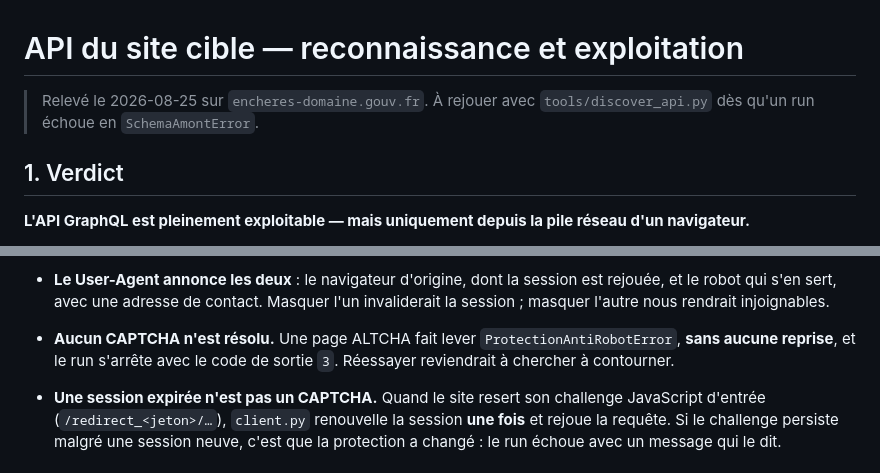
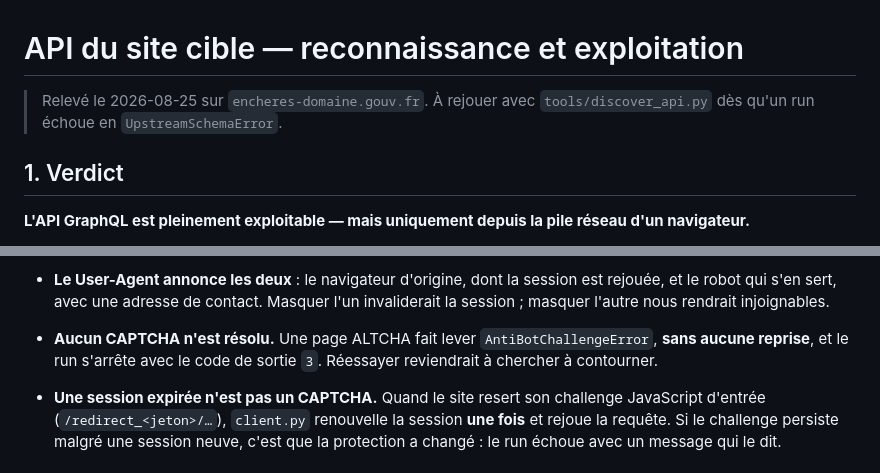
Before and after one commit to William-Stoops/Sleeper, a Markdown page: docs/api.md, 2 parts joined by grey strips. GitHub-like rendering.

```diff
--- a/docs/api.md
+++ b/docs/api.md
@@ -1,7 +1,7 @@
 # API du site cible — reconnaissance et exploitation
 
 > Relevé le 2026-08-25 sur `encheres-domaine.gouv.fr`.
-> À rejouer avec `tools/discover_api.py` dès qu'un run échoue en `SchemaAmontError`.
+> À rejouer avec `tools/discover_api.py` dès qu'un run échoue en `UpstreamSchemaError`.
 
 ## 1. Verdict
 
@@ -191,7 +191,7 @@ Conséquences architecturales, toutes assumées :
   est rejouée, et le robot qui s'en sert, avec une adresse de contact. Masquer
   l'un invaliderait la session ; masquer l'autre nous rendrait injoignables.
 - **Aucun CAPTCHA n'est résolu.** Une page ALTCHA fait lever
-  `ProtectionAntiRobotError`, **sans aucune reprise**, et le run s'arrête avec
+  `AntiBotChallengeError`, **sans aucune reprise**, et le run s'arrête avec
   le code de sortie `3`. Réessayer reviendrait à chercher à contourner.
 - **Une session expirée n'est pas un CAPTCHA.** Quand le site resert son
   challenge JavaScript d'entrée (`/redirect_<jeton>/…`), `client.py` renouvelle
```
Also changed, not shown: README.md (+3 -2 lines).
